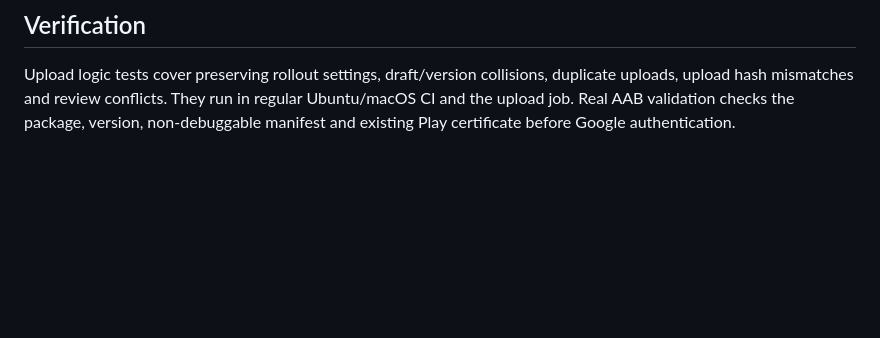
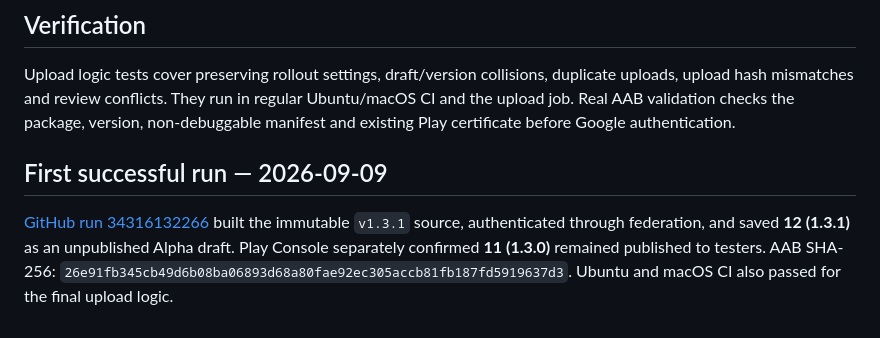
Before and after one commit to Bongorian/5igna1-release, a Markdown page: docs/PLAY_AUTOMATION.md, the part around the change. GitHub-like rendering; blank space fills up the shorter version.

Commit message:
Record successful GitHub-to-Play draft upload verification

```diff
--- a/docs/PLAY_AUTOMATION.md
+++ b/docs/PLAY_AUTOMATION.md
@@ -44,3 +44,7 @@ A Play draft is [not served to users](https://developers.google.com/android-publ
 ## Verification
 
 Upload logic tests cover preserving rollout settings, draft/version collisions, duplicate uploads, upload hash mismatches and review conflicts. They run in regular Ubuntu/macOS CI and the upload job. Real AAB validation checks the package, version, non-debuggable manifest and existing Play certificate before Google authentication.
+
+## First successful run — 2026-09-09
+
+[GitHub run 34316132266](https://github.com/Bongorian/5igna1-release/actions/runs/34316132266) built the immutable `v1.3.1` source, authenticated through federation, and saved **12 (1.3.1)** as an unpublished Alpha draft. Play Console separately confirmed **11 (1.3.0)** remained published to testers. AAB SHA-256: `26e91fb345cb49d6b08ba06893d68a80fae92ec305accb81fb187fd5919637d3`. Ubuntu and macOS CI also passed for the final upload logic.
```
Also changed, not shown: docs/PLAY_AUTOMATION.ja.md (+4 -0 lines).
